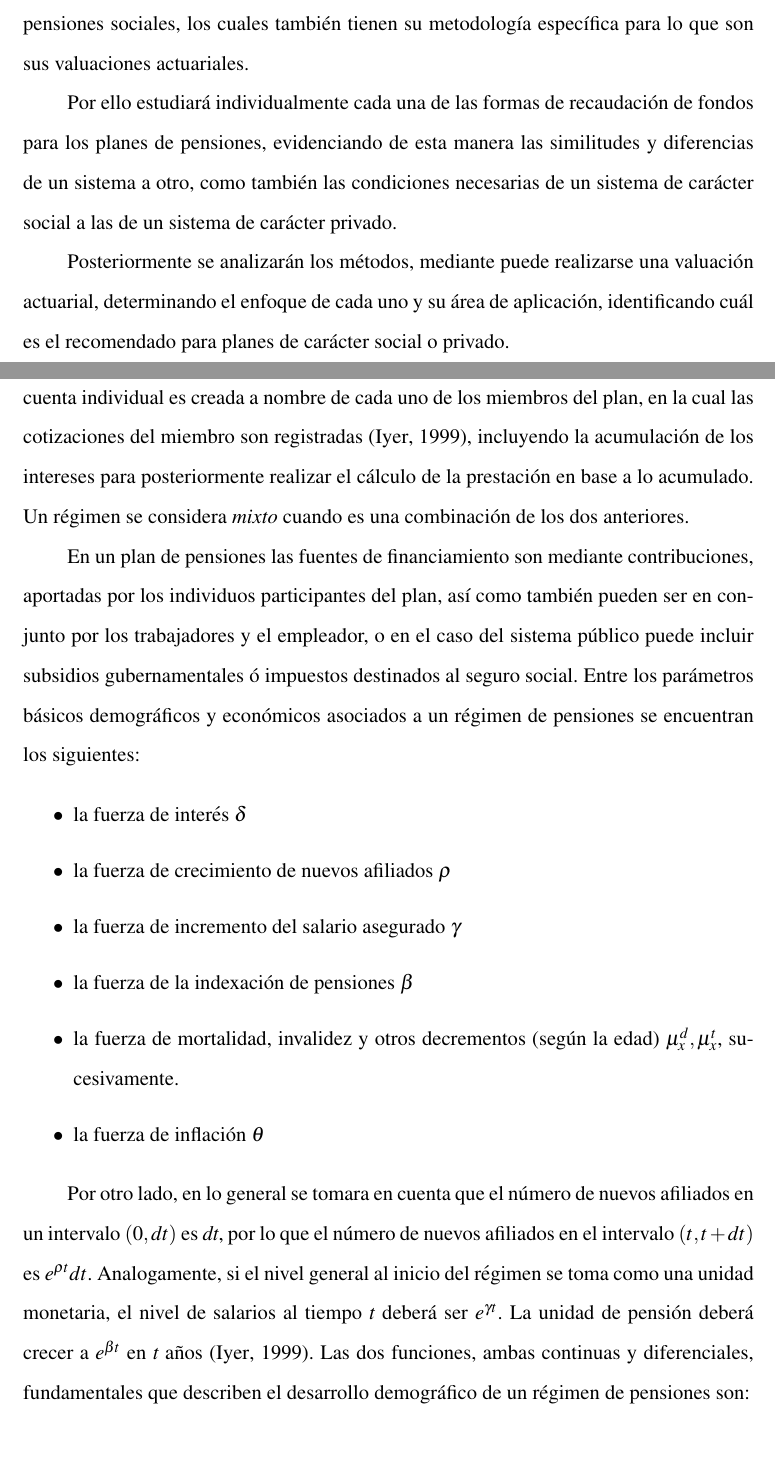
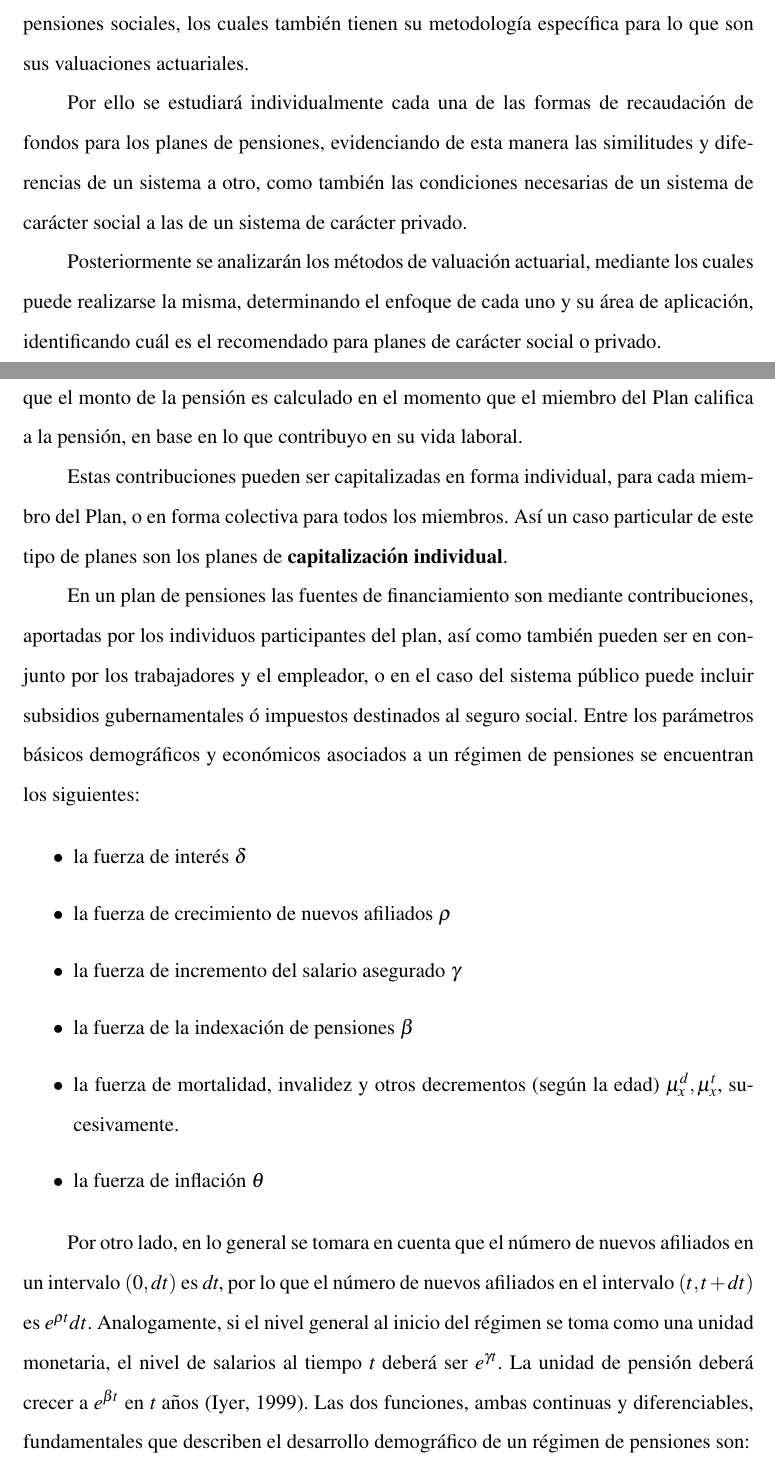
Before and after one commit to EAnali/Protocolo, a LaTeX document (protocolo valuación actuarial.tex): two parts of pages 3 and 6 of 15, joined at a grey line, cut so that both start at the same text, the shorter picture padded with empty space. Compiled offline with pdfLaTeX.

Commit message:
v.2 protocolo final
correcciones Dr. Molina

```diff
--- a/protocolo valuación actuarial.tex
+++ b/protocolo valuación actuarial.tex
@@ -68,9 +68,9 @@ En Guatemala los planes de pensiones ocupacionales, son beneficios que algunas e
 
 La estructuración de los planes de pensiones, varían según criterio de la empresa que lo administre así como también la metodología utilizada para las valuaciones acturiales de los mismos. Sin embargo, existen métodos de financiamiento recomendados a los planes de pensiones ocupacionales como también sistema financieros para los planes de pensiones sociales, los cuales también tienen su metodología específica para lo que son sus valuaciones actuariales.
 
-Por ello estudiará individualmente cada una de las formas de recaudación de fondos para los planes de pensiones, evidenciando de esta manera las similitudes y diferencias de un sistema a otro, como también las condiciones necesarias de un sistema de carácter social a las de un sistema de carácter privado.
+Por ello se estudiará individualmente cada una de las formas de recaudación de fondos para los planes de pensiones, evidenciando de esta manera las similitudes y diferencias de un sistema a otro, como también las condiciones necesarias de un sistema de carácter social a las de un sistema de carácter privado.
 
-Posteriormente se analizarán los métodos, mediante puede realizarse una valuación actuarial, determinando el enfoque de cada uno y su área de aplicación, identificando cuál es el recomendado para planes de carácter social o privado.
+Posteriormente se analizarán los métodos de valuación actuarial, mediante los cuales puede realizarse la misma, determinando el enfoque de cada uno y su área de aplicación, identificando cuál es el recomendado para planes de carácter social o privado.
 
 
 
@@ -97,7 +97,9 @@ La \textbf{valuacion actuarial de los planes de pensiones} puede varíar según
 
 Durante el siglo XIX con el surgimiento de la Revolución Industrial, en los países conocidos como desarrollados, en Europa o Estados Unidos por ejemplo,  se promovió la creación de una institución que velara por la seguridad económica del trabajador, en caso de este encontrarse en una situación desventajosa para poder proveerse de un modo para obtener ingresos, siendo esta la \textbf{seguridad social}. Entre los beneficios que la seguridad social se encuentra lo que son los \textbf{planes de pensiones}, los cuales son convenios institucionales que protegen en la vejez, la invalidez y en el caso de fallecimiento, del proveedor de sustento del hogar, a los dependientes quienes sufren la pérdida. Con el tiempo distintintas instituiones privadas fueron implementando un programa similar para sus trabajadores o para un grupo en específico, como lo que proveen ciertos colegios de profesionales. Los planes de pensiones se denominan \textbf{sociales} cuando estos son administrados por el seguro social y \textbf{ocupacionales} cuando su administración corresponde a una entidad privada.  En Guatemala, los planes de pensiones ocupacionales son otorgados por algunas empresas a sus trabajadores, como complemento de los beneficios brindados por el Insituto Guatemalteco de Seguridad Social (IGSS).
 
-Los planes de pensiones pueden clasificarse mediante el régimen al que estén asociados. Estos pueden ser de \textit{prestación definido,  cotización definido} o \textit{mixtos}. Un régimen se le llama de \textbf{prestación definido (PD)} cuando el monto de prestación se define mediante una fórmula, la cual es independiente del monto de cotización que el cotizante aporta a lo largo de su carrera laboral. Por otro lado en un régimen de \textbf{cotización definido (CD)} una cuenta individual es creada a nombre de cada uno de los miembros del plan, en la cual las cotizaciones del miembro son registradas \cite{778}, incluyendo la acumulación de los intereses para posteriormente realizar el cálculo de la prestación en base a lo acumulado. Un régimen se considera \textit{mixto} cuando es una combinación de los dos anteriores.
+Los planes de pensiones pueden clasificarse mediante el régimen al que estén asociados. Estos pueden ser de \textit{prestación definido,  cotización definido} o \textit{mixtos}. Un régimen se le llama de \textbf{prestación definido (PD)} cuando el monto de prestación se define mediante una fórmula, la cual es independiente del monto de cotización que el cotizante aporta a lo largo de su carrera laboral. Los planes de \textbf{contribución definida (CD)} se caracterizan por que el monto de la pensión es calculado en el momento que el miembro del Plan califica a la pensión, en base en lo que contribuyo en su vida laboral.
+
+Estas contribuciones pueden ser capitalizadas en forma individual, para  cada miembro del Plan, o en forma colectiva para todos los miembros. Así un caso particular de este tipo de planes son los planes de \textbf{capitalización individual}.
 
 En un plan de pensiones las fuentes de financiamiento son mediante contribuciones, aportadas por los individuos participantes del plan, así como también pueden ser en conjunto por los trabajadores y el empleador, o en el caso del sistema público puede incluir subsidios gubernamentales ó impuestos destinados al seguro social. Entre los parámetros básicos demográficos y económicos asociados a un régimen de pensiones se encuentran los siguientes:
 
@@ -111,7 +113,7 @@ En un plan de pensiones las fuentes de financiamiento son mediante contribucione
  \end{itemize}
 
 
- Por otro lado, en lo general se tomara en cuenta que el número de nuevos afiliados en un intervalo $(0, dt)$ es \textit{dt}, por lo que el número de nuevos afiliados en el intervalo $(t, t+dt)$ es $e^{\rho t}dt$. Analogamente, si el nivel general al inicio del régimen se toma como una unidad monetaria, el nivel de salarios al tiempo \textit{t} deberá ser $e^{\gamma t}$. La unidad de pensión deberá crecer a $e^{\beta t}$ en \textit{t} años \cite{778}. Las dos funciones, ambas continuas y diferenciales, fundamentales que describen el desarrollo demográfico de un régimen de pensiones son:
+ Por otro lado, en lo general se tomara en cuenta que el número de nuevos afiliados en un intervalo $(0, dt)$ es \textit{dt}, por lo que el número de nuevos afiliados en el intervalo $(t, t+dt)$ es $e^{\rho t}dt$. Analogamente, si el nivel general al inicio del régimen se toma como una unidad monetaria, el nivel de salarios al tiempo \textit{t} deberá ser $e^{\gamma t}$. La unidad de pensión deberá crecer a $e^{\beta t}$ en \textit{t} años \cite{778}. Las dos funciones, ambas continuas y diferenciables, fundamentales que describen el desarrollo demográfico de un régimen de pensiones son:
 
 \begin{itemize}
 	\item [$\bullet$] la función de la población activa $A(t)$
```
Also changed, not shown: protocolo valuación actuarial.pdf, protocolo valuación actuarial.tex (2 more changed lines), 3 other files.
